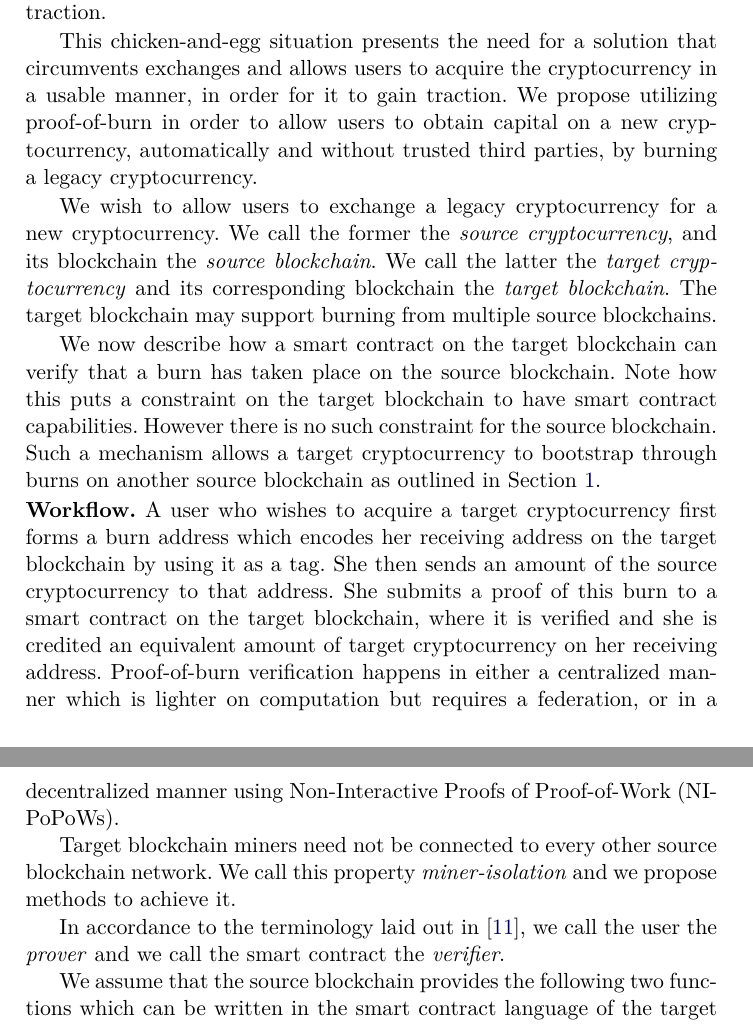
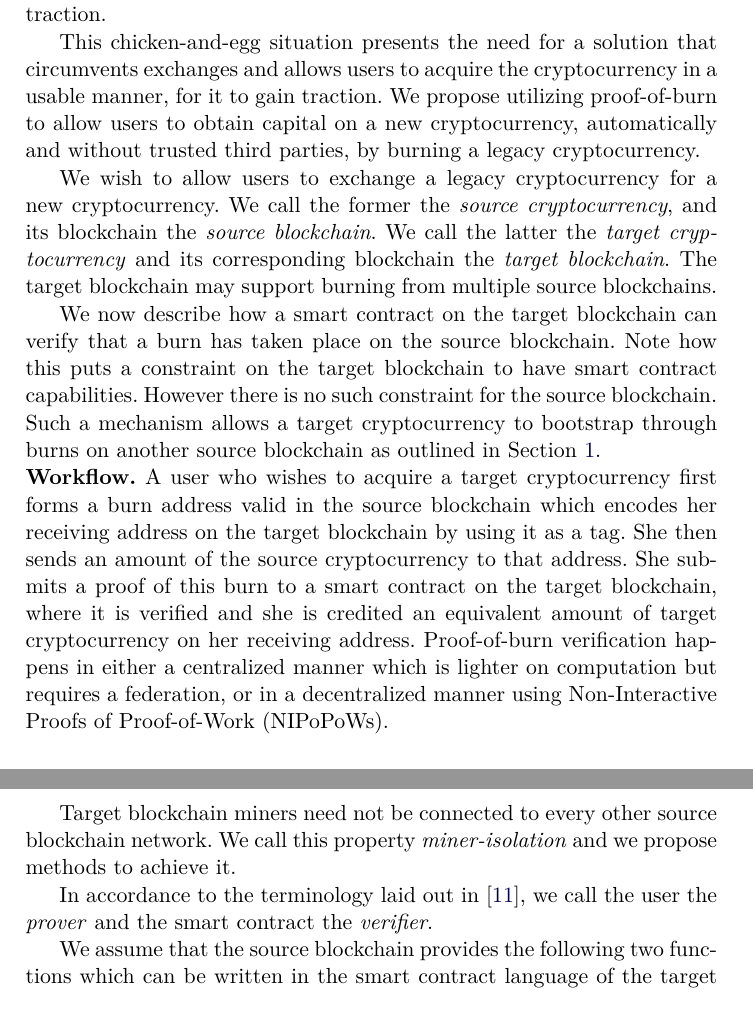
Before and after one commit to decrypto-org/burn-paper, a LaTeX paper (burn.tex, which reads consumption.tex): two parts of pages 14 and 15 of 23, joined at a grey line, cut so that both start at the same text. Compiled offline with pdfLaTeX.

Commit message:
shorten according to review comments

```diff
--- a/consumption.tex
+++ b/consumption.tex
@@ -2,7 +2,7 @@
 
 Over the last 5 years there has been an explosion of innovation through new cryptocurrencies. Unfortunately, it is very hard for a new cryptocurrency to gain traction. Without traction, no market depth ensues and a cryptocurrency has difficulty getting listed in any exchange. But without being listed in any exchange, a cryptocurrency cannot gain sufficient traction.
 
-This chicken-and-egg situation presents the need for a solution that circumvents exchanges and allows users to acquire the cryptocurrency in a usable manner, in order for it to gain traction. We propose utilizing proof-of-burn in order to allow users to obtain capital on a new cryptocurrency, automatically and without trusted third parties, by burning a legacy cryptocurrency.
+This chicken-and-egg situation presents the need for a solution that circumvents exchanges and allows users to acquire the cryptocurrency in a usable manner, for it to gain traction. We propose utilizing proof-of-burn to allow users to obtain capital on a new cryptocurrency, automatically and without trusted third parties, by burning a legacy cryptocurrency.
 
 We wish to allow users to exchange a legacy cryptocurrency for a new cryptocurrency. We call the former the \emph{source cryptocurrency}, and its blockchain the \emph{source blockchain}. We call the latter the \emph{target cryptocurrency} and its corresponding blockchain the \emph{target blockchain}. The target blockchain may support burning from multiple source blockchains.
 
@@ -10,11 +10,11 @@ We now describe how a smart contract on the target blockchain can verify that a
 
 \noindent
 \textbf{Workflow.}
-A user who wishes to acquire a target cryptocurrency first forms a burn address which encodes her receiving address on the target blockchain by using it as a tag. She then sends an amount of the source cryptocurrency to that address. She submits a proof of this burn to a smart contract on the target blockchain, where it is verified and she is credited an equivalent amount of target cryptocurrency on her receiving address. Proof-of-burn verification happens in either a centralized manner which is lighter on computation but requires a federation, or in a decentralized manner using Non-Interactive Proofs of Proof-of-Work (NIPoPoWs).
+A user who wishes to acquire a target cryptocurrency first forms a burn address valid in the source blockchain which encodes her receiving address on the target blockchain by using it as a tag. She then sends an amount of the source cryptocurrency to that address. She submits a proof of this burn to a smart contract on the target blockchain, where it is verified and she is credited an equivalent amount of target cryptocurrency on her receiving address. Proof-of-burn verification happens in either a centralized manner which is lighter on computation but requires a federation, or in a decentralized manner using Non-Interactive Proofs of Proof-of-Work (NIPoPoWs).
 
 Target blockchain miners need not be connected to every other source blockchain network. We call this property \emph{miner-isolation} and we propose methods to achieve it.
 
-In accordance to the terminology laid out in~\cite{pow-sidechains}, we call the user the \emph{prover} and we call the smart contract the \emph{verifier}.
+In accordance to the terminology laid out in~\cite{pow-sidechains}, we call the user the \emph{prover} and the smart contract the \emph{verifier}.
 
 We assume that the source blockchain provides the following two functions which can be written in the smart contract language of the target blockchain:
 
```
